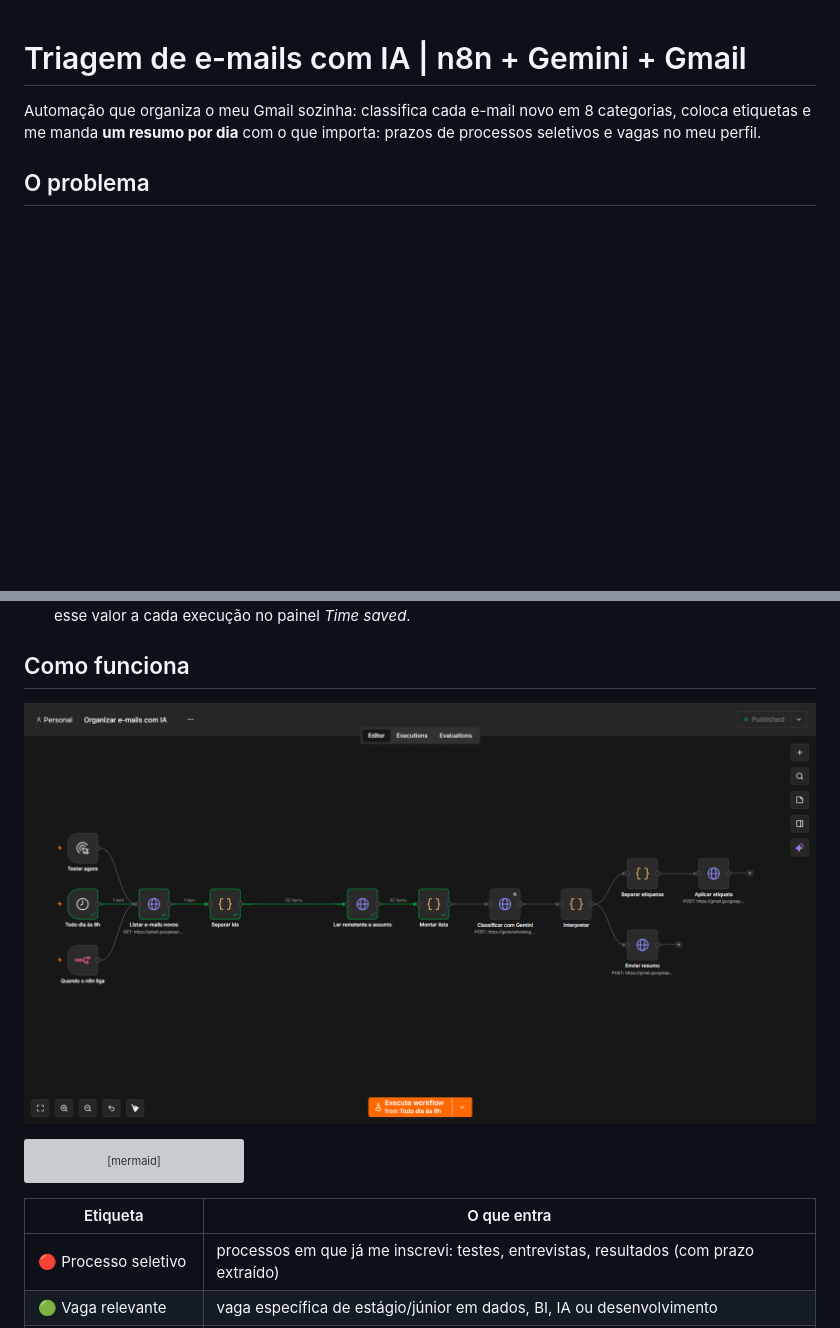
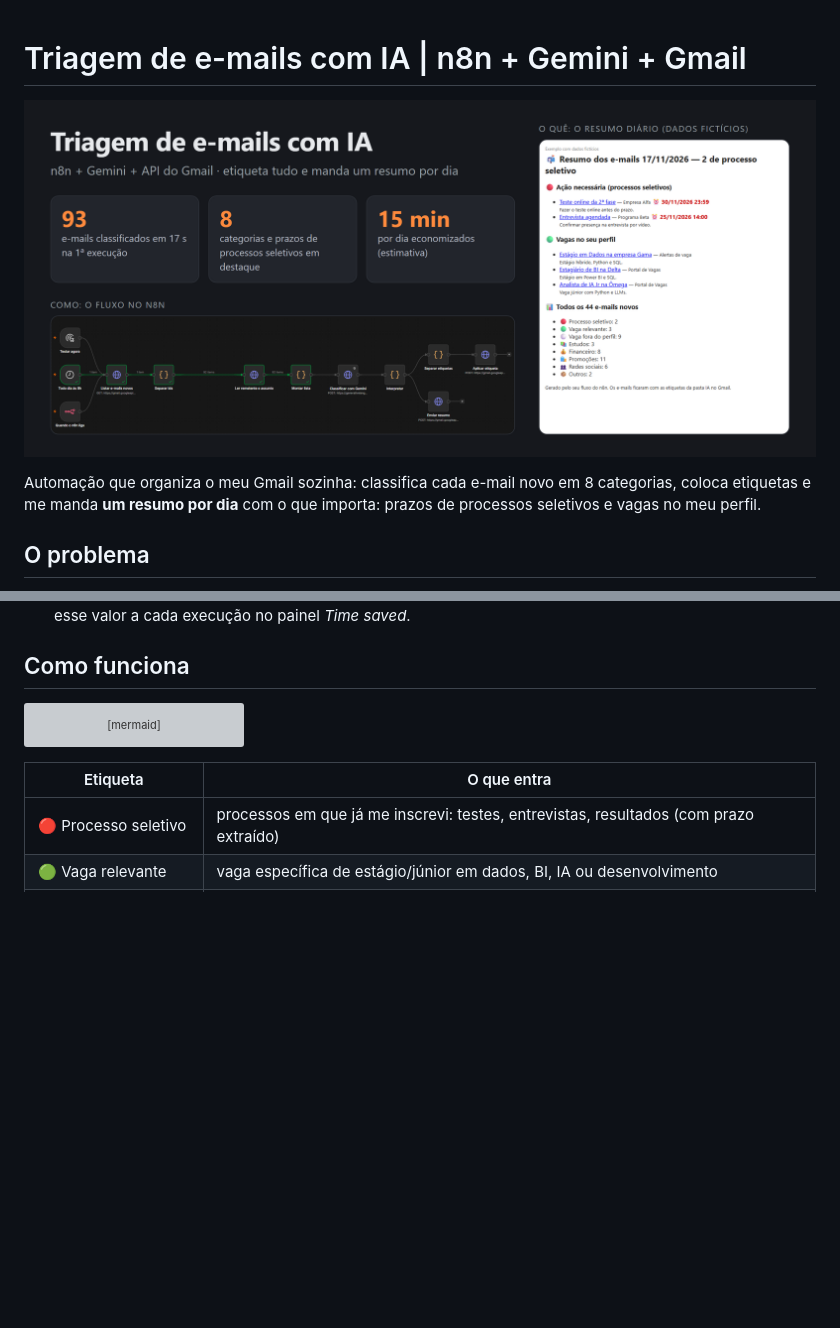
Before and after one commit to davicarneiroc4-star/automacao-emails-n8n, a Markdown page: README.md, 2 parts joined by grey strips. Rendered like a GitHub page; pictures changed too: imagens/capa.png (added), imagens/fluxo_n8n.png (deleted); blank space fills up the shorter version; grey boxes are pictures that could not be loaded.

Commit message:
README: imagem de capa com o fluxo, o resumo e os números

````diff
--- a/README.md
+++ b/README.md
@@ -1,4 +1,6 @@
 # Triagem de e-mails com IA | n8n + Gemini + Gmail
+
+![Triagem de e-mails com IA: fluxo no n8n e exemplo do resumo diário](imagens/capa.png)
 
 Automação que organiza o meu Gmail sozinha: classifica cada e-mail novo em 8 categorias, coloca etiquetas e me manda **um resumo por dia** com o que importa: prazos de processos seletivos e vagas no meu perfil.
 
@@ -16,8 +18,6 @@ Recebo cerca de **40 e-mails por dia**: alertas de vagas (a maioria fora do perf
 - **Tempo economizado (estimativa):** 15 min/dia, cerca de 1h45 por semana ou 90h por ano. O n8n soma esse valor a cada execução no painel *Time saved*.
 
 ## Como funciona
-
-![Fluxo no editor do n8n](imagens/fluxo_n8n.png)
 
 ```mermaid
 flowchart LR
````
